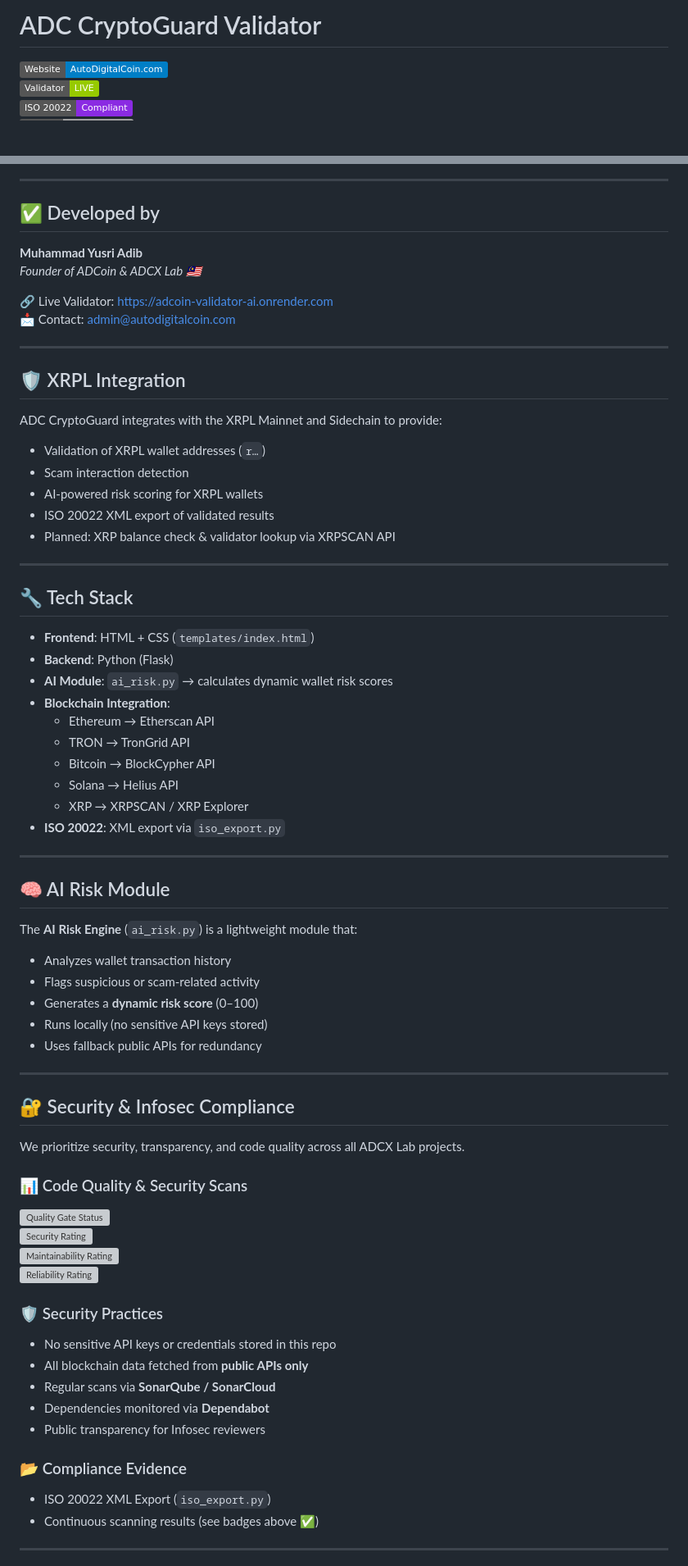
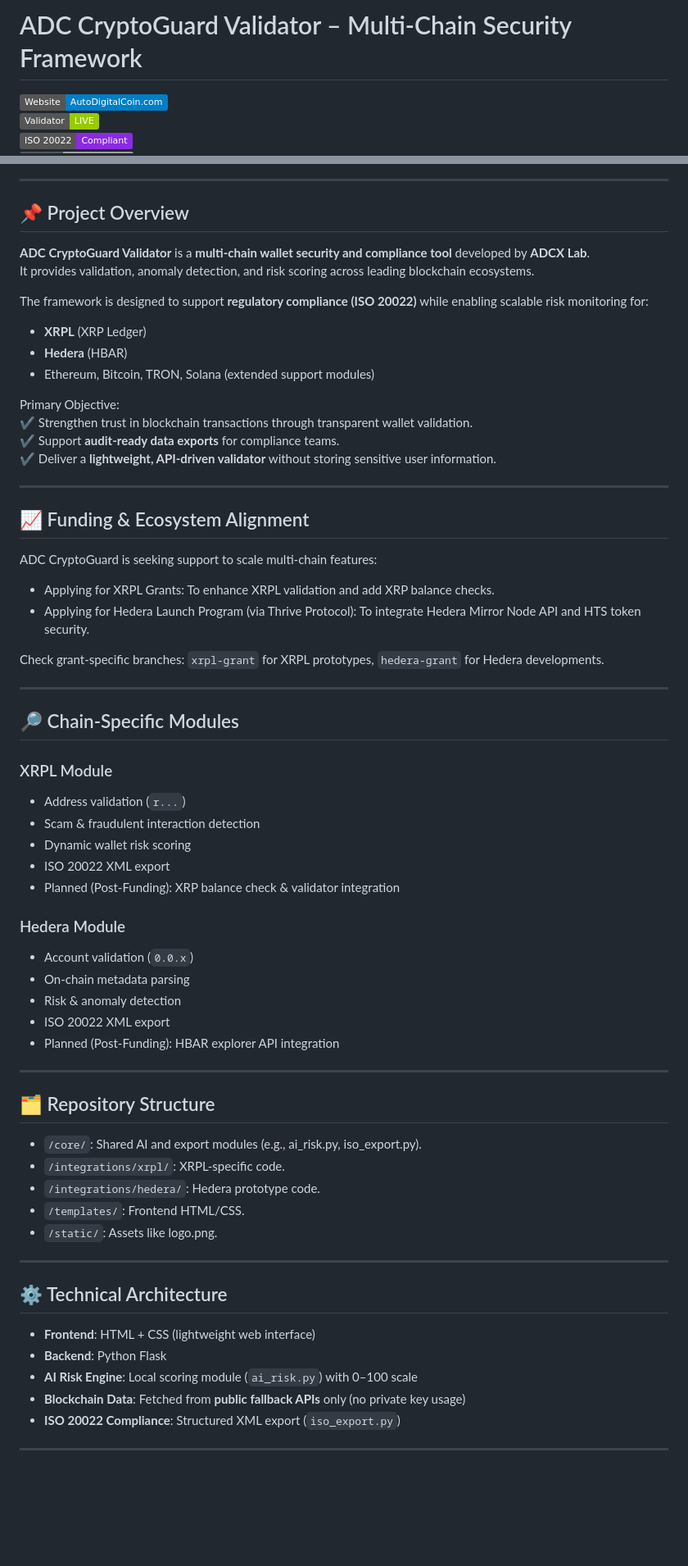
Before and after one commit to ADCoinX/adcoin-validator-ai, a Markdown page: README.md, 2 parts joined by grey strips. Shown at 82% size. Rendered like a GitHub page; badges without logos; blank space fills up the shorter version; grey boxes are pictures that could not be loaded.

```diff
--- a/README.md
+++ b/README.md
@@ -1,4 +1,4 @@
-# ADC CryptoGuard Validator
+# ADC CryptoGuard Validator – Multi-Chain Security Framework
 
 [![Website](https://img.shields.io/badge/Website-AutoDigitalCoin.com-blue?logo=google-chrome)](https://autodigitalcoin.com)
 [![Live Validator](https://img.shields.io/badge/Validator-LIVE-green?logo=vercel)](https://adcoin-validator-ai.onrender.com)
@@ -12,75 +14,68 @@
 
 ---
 
-## ✅ Developed by
+## 📌 Project Overview
 
-**Muhammad Yusri Adib**
-*Founder of ADCoin & ADCX Lab 🇲🇾*
+**ADC CryptoGuard Validator** is a **multi-chain wallet security and compliance tool** developed by **ADCX Lab**.
+It provides validation, anomaly detection, and risk scoring across leading blockchain ecosystems.
 
-🔗 Live Validator: [https://adcoin-validator-ai.onrender.com](https://adcoin-validator-ai.onrender.com)
-📩 Contact: admin@autodigitalcoin.com
+The framework is designed to support **regulatory compliance (ISO 20022)** while enabling scalable risk monitoring for:
+- **XRPL** (XRP Ledger)
+- **Hedera** (HBAR)
+- Ethereum, Bitcoin, TRON, Solana (extended support modules)
+
+Primary Objective:
+✔️ Strengthen trust in blockchain transactions through transparent wallet validation.
+✔️ Support **audit-ready data exports** for compliance teams.
+✔️ Deliver a **lightweight, API-driven validator** without storing sensitive user information.
 
 ---
 
-## 🛡️ XRPL Integration
+## 📈 Funding & Ecosystem Alignment
 
-ADC CryptoGuard integrates with the XRPL Mainnet and Sidechain to provide:
+ADC CryptoGuard is seeking support to scale multi-chain features:
+- Applying for XRPL Grants: To enhance XRPL validation and add XRP balance checks.
+- Applying for Hedera Launch Program (via Thrive Protocol): To integrate Hedera Mirror Node API and HTS token security.
 
-- Validation of XRPL wallet addresses (`r…`)
-- Scam interaction detection
-- AI-powered risk scoring for XRPL wallets
-- ISO 20022 XML export of validated results
-- Planned: XRP balance check & validator lookup via XRPSCAN API
+Check grant-specific branches: `xrpl-grant` for XRPL prototypes, `hedera-grant` for Hedera developments.
 
 ---
 
-## 🔧 Tech Stack
+## 🔎 Chain-Specific Modules
 
-- **Frontend**: HTML + CSS (`templates/index.html`)
-- **Backend**: Python (Flask)
-- **AI Module**: `ai_risk.py` → calculates dynamic wallet risk scores
-- **Blockchain Integration**:
-  - Ethereum → Etherscan API
-  - TRON → TronGrid API
-  - Bitcoin → BlockCypher API
-  - Solana → Helius API
-  - XRP → XRPSCAN / XRP Explorer
-- **ISO 20022**: XML export via `iso_export.py`
+### XRPL Module
+- Address validation (`r...`)
+- Scam & fraudulent interaction detection
+- Dynamic wallet risk scoring
+- ISO 20022 XML export
+- Planned (Post-Funding): XRP balance check & validator integration
+
+### Hedera Module
+- Account validation (`0.0.x`)
+- On-chain metadata parsing
+- Risk & anomaly detection
+- ISO 20022 XML export
+- Planned (Post-Funding): HBAR explorer API integration
 
 ---
 
-## 🧠 AI Risk Module
+## 🗂️ Repository Structure
 
-The **AI Risk Engine** (`ai_risk.py`) is a lightweight module that:
-
-- Analyzes wallet transaction history
-- Flags suspicious or scam-related activity
-- Generates a **dynamic risk score** (0–100)
-- Runs locally (no sensitive API keys stored)
-- Uses fallback public APIs for redundancy
+- `/core/`: Shared AI and export modules (e.g., ai_risk.py, iso_export.py).
+- `/integrations/xrpl/`: XRPL-specific code.
+- `/integrations/hedera/`: Hedera prototype code.
+- `/templates/`: Frontend HTML/CSS.
+- `/static/`: Assets like logo.png.
 
 ---
 
-## 🔐 Security & Infosec Compliance
+## ⚙️ Technical Architecture
 
-We prioritize security, transparency, and code quality across all ADCX Lab projects.
-
-### 📊 Code Quality & Security Scans
-[![Quality Gate Status](https://sonarcloud.io/api/project_badges/measure?project=ADCoinX_adcoin-validator-ai&metric=alert_status)](https://sonarcloud.io/summary/new_code?id=ADCoinX_adcoin-validator-ai)
-[![Security Rating](https://sonarcloud.io/api/project_badges/measure?project=ADCoinX_adcoin-validator-ai&metric=security_rating)](https://sonarcloud.io/summary/new_code?id=ADCoinX_adcoin-validator-ai)
-[![Maintainability Rating](https://sonarcloud.io/api/project_badges/measure?project=ADCoinX_adcoin-validator-ai&metric=sqale_rating)](https://sonarcloud.io/summary/new_code?id=ADCoinX_adcoin-validator-ai)
-[![Reliability Rating](https://sonarcloud.io/api/project_badges/measure?project=ADCoinX_adcoin-validator-ai&metric=reliability_rating)](https://sonarcloud.io/summary/new_code?id=ADCoinX_adcoin-validator-ai)
-
-### 🛡️ Security Practices
-- No sensitive API keys or credentials stored in this repo
-- All blockchain data fetched from **public APIs only**
-- Regular scans via **SonarQube / SonarCloud**
-- Dependencies monitored via **Dependabot**
-- Public transparency for Infosec reviewers
-
-### 📂 Compliance Evidence
-- ISO 20022 XML Export (`iso_export.py`)
-- Continuous scanning results (see badges above ✅)
+- **Frontend**: HTML + CSS (lightweight web interface)
+- **Backend**: Python Flask
+- **AI Risk Engine**: Local scoring module (`ai_risk.py`) with 0–100 scale
+- **Blockchain Data**: Fetched from **public fallback APIs** only (no private key usage)
+- **ISO 20022 Compliance**: Structured XML export (`iso_export.py`)
 
 ---
 
```
Also changed, not shown: other parts of README.md (+37 -14 lines).
